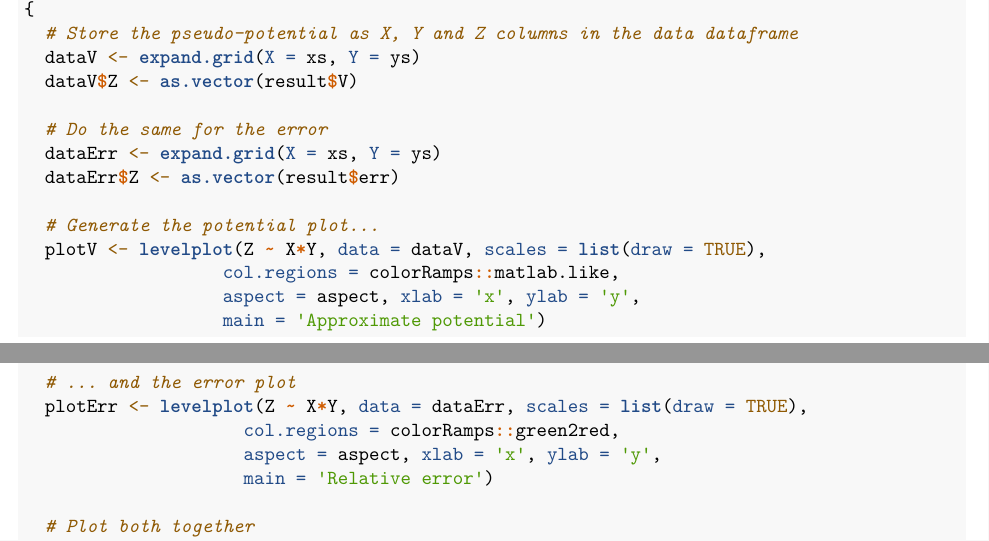
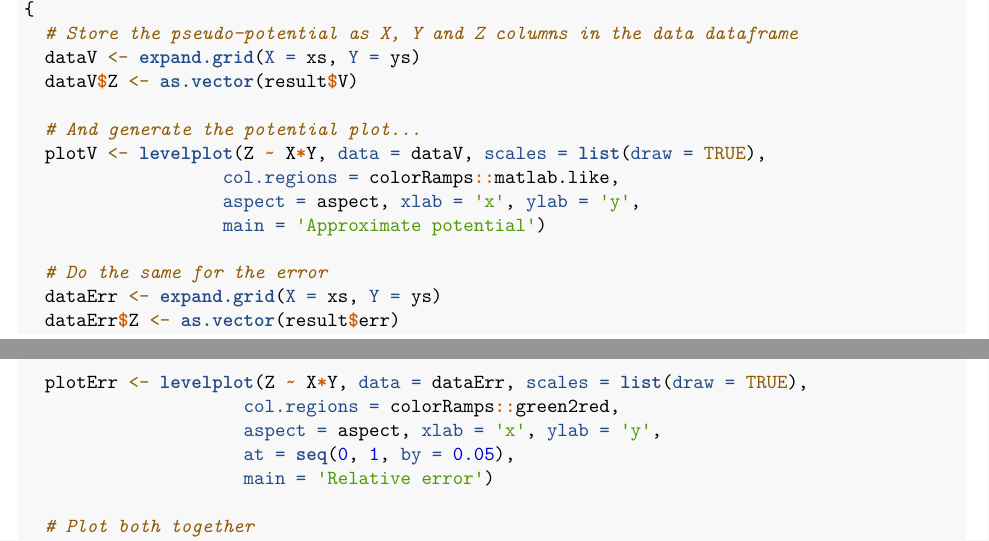
Before and after one commit to PabRod/waydown, an R Markdown document (vignettes/examples.Rmd): two parts of pages 2 and 3 of 6, joined at a grey line, cut so that both start at the same text. Rendered offline with R 4.5, knitr and Pandoc, then LaTeX, with nearby package versions; some code elsewhere in the file could not run offline.

Commit message:
Error scale fixed to [0, 1]

```diff
--- a/vignettes/examples.Rmd
+++ b/vignettes/examples.Rmd
@@ -84,20 +84,20 @@ plotResults <- function(xs, ys, result, aspect = 1)
   dataV <- expand.grid(X = xs, Y = ys)
   dataV$Z <- as.vector(result$V)
 
-  # Do the same for the error
-  dataErr <- expand.grid(X = xs, Y = ys)
-  dataErr$Z <- as.vector(result$err)
-
-  # Generate the potential plot...
+  # And generate the potential plot...
   plotV <- levelplot(Z ~ X*Y, data = dataV, scales = list(draw = TRUE),
                    col.regions = colorRamps::matlab.like,
                    aspect = aspect, xlab = 'x', ylab = 'y',
                    main = 'Approximate potential')
 
-  # ... and the error plot
+  # Do the same for the error
+  dataErr <- expand.grid(X = xs, Y = ys)
+  dataErr$Z <- as.vector(result$err)
+
   plotErr <- levelplot(Z ~ X*Y, data = dataErr, scales = list(draw = TRUE),
                      col.regions = colorRamps::green2red,
                      aspect = aspect, xlab = 'x', ylab = 'y',
+                     at = seq(0, 1, by = 0.05),
                      main = 'Relative error')
 
   # Plot both together
```
Also changed, not shown: inst/doc/examples.pdf.
